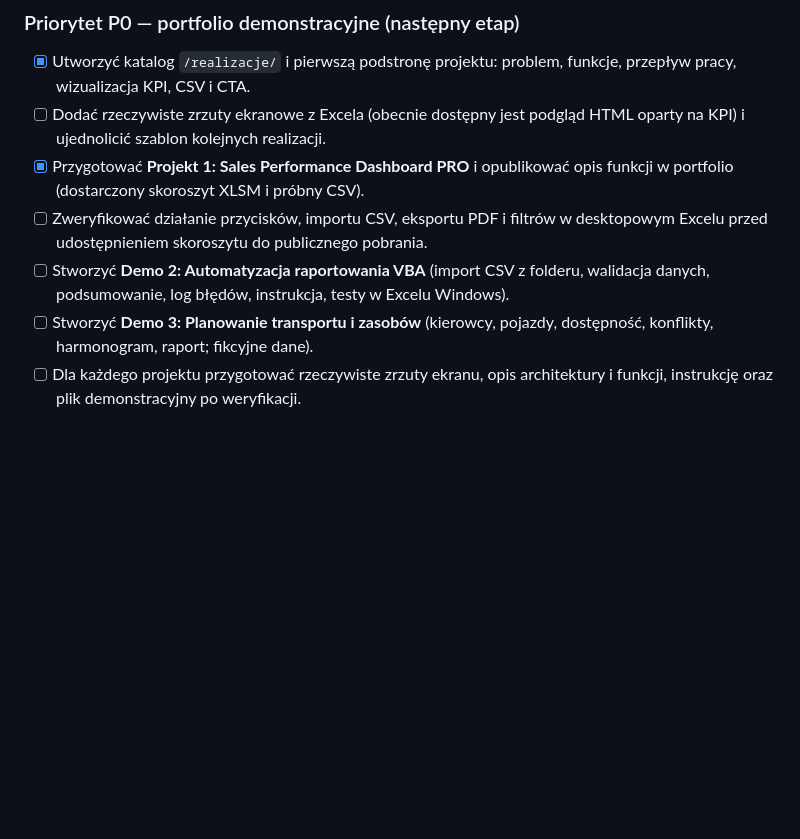
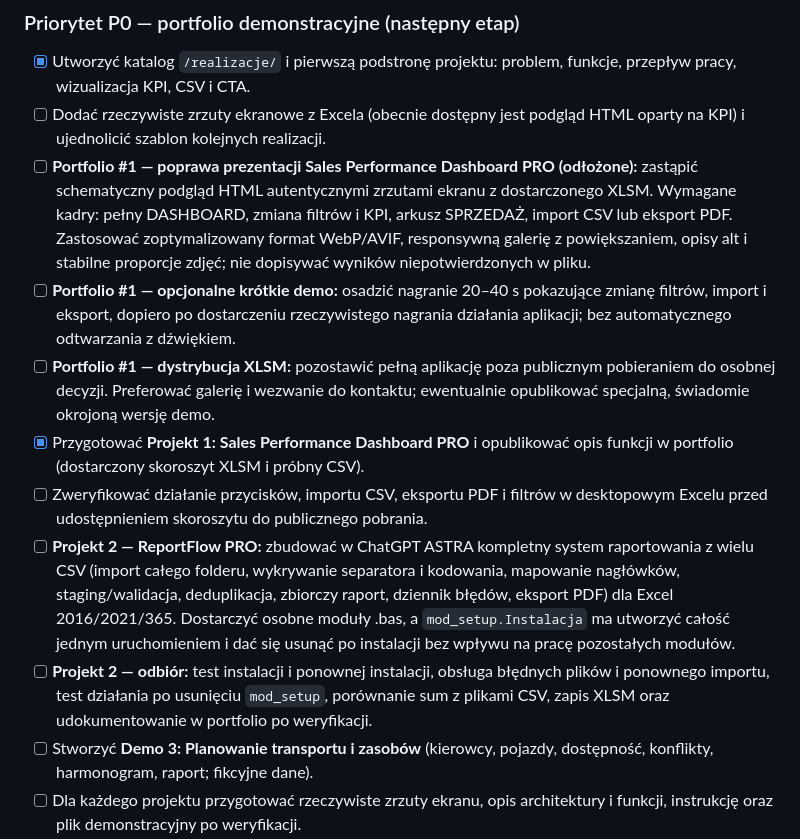
Before and after one commit to FilipCiesielsk1/ExcelNaLuzie, a Markdown page: ROADMAP.md, the part around the change. Drawn GitHub-style; blank space fills up the shorter version.

Commit message:
Update roadmap for portfolio screenshots and second VBA project

```diff
--- a/ROADMAP.md
+++ b/ROADMAP.md
@@ -187,9 +187,13 @@ Serwis ma pomagać użytkownikowi rozwiązać konkretny problem w Excelu możliw
 ### Priorytet P0 — portfolio demonstracyjne (następny etap)
 - [x] Utworzyć katalog `/realizacje/` i pierwszą podstronę projektu: problem, funkcje, przepływ pracy, wizualizacja KPI, CSV i CTA.
 - [ ] Dodać rzeczywiste zrzuty ekranowe z Excela (obecnie dostępny jest podgląd HTML oparty na KPI) i ujednolicić szablon kolejnych realizacji.
+- [ ] **Portfolio #1 — poprawa prezentacji Sales Performance Dashboard PRO (odłożone):** zastąpić schematyczny podgląd HTML autentycznymi zrzutami ekranu z dostarczonego XLSM. Wymagane kadry: pełny DASHBOARD, zmiana filtrów i KPI, arkusz SPRZEDAŻ, import CSV lub eksport PDF. Zastosować zoptymalizowany format WebP/AVIF, responsywną galerię z powiększaniem, opisy alt i stabilne proporcje zdjęć; nie dopisywać wyników niepotwierdzonych w pliku.
+- [ ] **Portfolio #1 — opcjonalne krótkie demo:** osadzić nagranie 20–40 s pokazujące zmianę filtrów, import i eksport, dopiero po dostarczeniu rzeczywistego nagrania działania aplikacji; bez automatycznego odtwarzania z dźwiękiem.
+- [ ] **Portfolio #1 — dystrybucja XLSM:** pozostawić pełną aplikację poza publicznym pobieraniem do osobnej decyzji. Preferować galerię i wezwanie do kontaktu; ewentualnie opublikować specjalną, świadomie okrojoną wersję demo.
 - [x] Przygotować **Projekt 1: Sales Performance Dashboard PRO** i opublikować opis funkcji w portfolio (dostarczony skoroszyt XLSM i próbny CSV).
 - [ ] Zweryfikować działanie przycisków, importu CSV, eksportu PDF i filtrów w desktopowym Excelu przed udostępnieniem skoroszytu do publicznego pobrania.
-- [ ] Stworzyć **Demo 2: Automatyzacja raportowania VBA** (import CSV z folderu, walidacja danych, podsumowanie, log błędów, instrukcja, testy w Excelu Windows).
+- [ ] **Projekt 2 — ReportFlow PRO:** zbudować w ChatGPT ASTRA kompletny system raportowania z wielu CSV (import całego folderu, wykrywanie separatora i kodowania, mapowanie nagłówków, staging/walidacja, deduplikacja, zbiorczy raport, dziennik błędów, eksport PDF) dla Excel 2016/2021/365. Dostarczyć osobne moduły .bas, a `mod_setup.Instalacja` ma utworzyć całość jednym uruchomieniem i dać się usunąć po instalacji bez wpływu na pracę pozostałych modułów.
+- [ ] **Projekt 2 — odbiór:** test instalacji i ponownej instalacji, obsługa błędnych plików i ponownego importu, test działania po usunięciu `mod_setup`, porównanie sum z plikami CSV, zapis XLSM oraz udokumentowanie w portfolio po weryfikacji.
 - [ ] Stworzyć **Demo 3: Planowanie transportu i zasobów** (kierowcy, pojazdy, dostępność, konflikty, harmonogram, raport; fikcyjne dane).
 - [ ] Dla każdego projektu przygotować rzeczywiste zrzuty ekranu, opis architektury i funkcji, instrukcję oraz plik demonstracyjny po weryfikacji.
 - [ ] Dodać wyraźną etykietę „Projekt demonstracyjny — nie realizacja klientowska” na kartach i podstronach.
```
